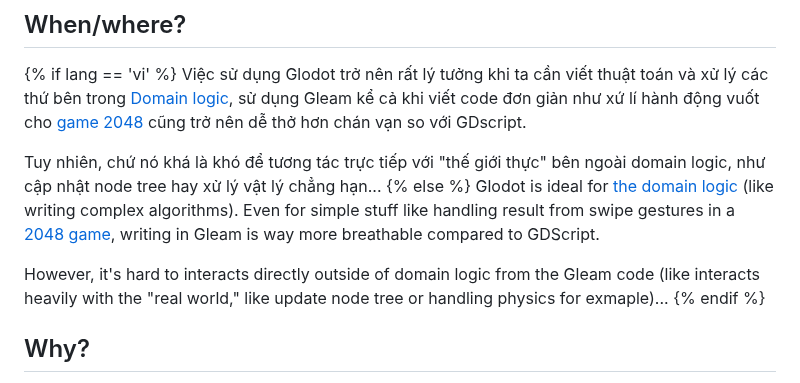
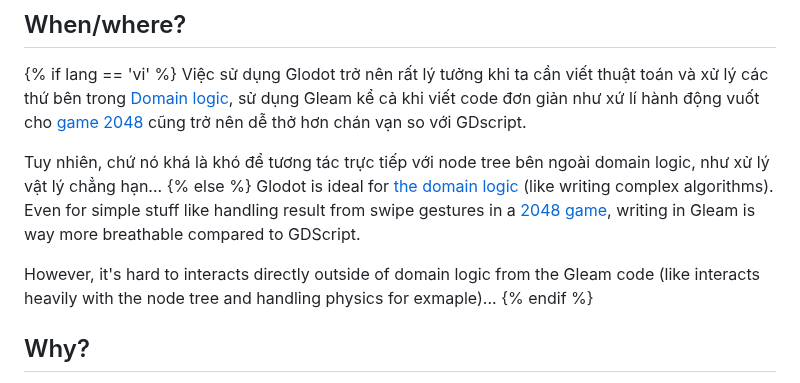
Before and after one commit to NNBnh/blog, a Markdown page: src/posts/19.md, the part around the change. Rendered like a GitHub page.

Commit message:
2025-07-19T20:11:19.055+07:00

```diff
--- a/src/posts/19.md
+++ b/src/posts/19.md
@@ -34,11 +34,11 @@ image: https://i.imgur.com/mduNOpT.webp
 {% if lang == 'vi' %}
   Việc sử dụng Glodot trở nên rất lý tưởng khi ta cần viết thuật toán và xử lý các thứ bên trong [Domain logic](https://en.wikipedia.org/wiki/Business_logic), sử dụng Gleam kể cả khi viết code đơn giản như xứ lí hành động vuốt cho [game 2048](https://play2048.co) cũng trở nên dễ thở hơn chán vạn so với GDscript.
 
-  Tuy nhiên, chứ nó khá là khó để tương tác trực tiếp với "thế giới thực" bên ngoài domain logic, như cập nhật node tree hay xử lý vật lý chẳng hạn...
+  Tuy nhiên, chứ nó khá là khó để tương tác trực tiếp với node tree bên ngoài domain logic, như xử lý vật lý chẳng hạn...
 {% else %}
   Glodot is ideal for [the domain logic](https://en.wikipedia.org/wiki/Business_logic) (like writing complex algorithms). Even for simple stuff like handling result from swipe gestures in a [2048 game](https://play2048.co), writing in Gleam is way more breathable compared to GDScript.
 
-  However, it's hard to interacts directly outside of domain logic from the Gleam code (like interacts heavily with the "real world," like update node tree or handling physics for exmaple)...
+  However, it's hard to interacts directly outside of domain logic from the Gleam code (like interacts heavily with the node tree and handling physics for exmaple)...
 {% endif %}
 
 ## Why?
```
